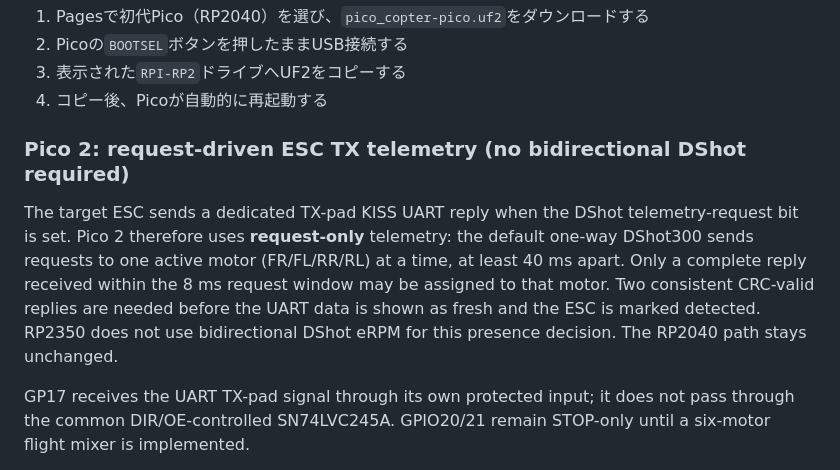
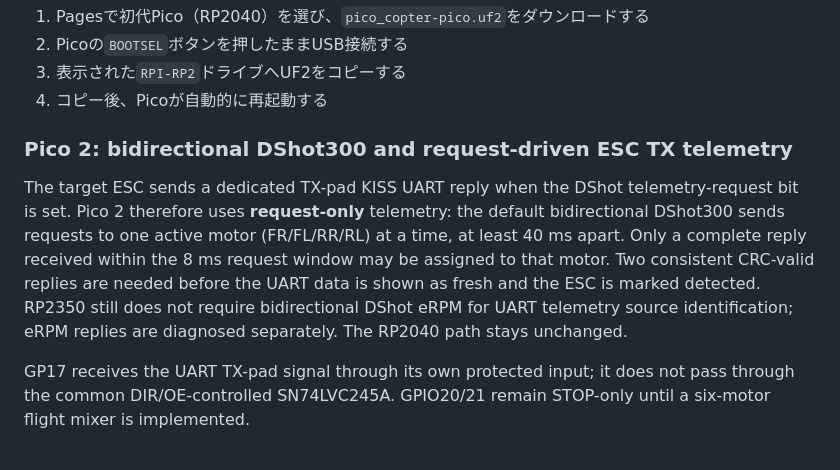
Before and after one commit to temesotejam/pico-copter-fc-esc-telemetry, a Markdown page: README.md, the part around the change. Drawn GitHub-style.

Commit message:
Docs: Pico2 bidirectional DShot300 is the default, UART remains on GP17

```diff
--- a/README.md
+++ b/README.md
@@ -362,16 +362,15 @@ build.log
 4. コピー後、Picoが自動的に再起動する
 
 
-### Pico 2: request-driven ESC TX telemetry (no bidirectional DShot required)
+### Pico 2: bidirectional DShot300 and request-driven ESC TX telemetry
 
 The target ESC sends a dedicated TX-pad KISS UART reply when the DShot
 telemetry-request bit is set. Pico 2 therefore uses **request-only**
-telemetry: the default one-way DShot300 sends requests to one active motor
+telemetry: the default bidirectional DShot300 sends requests to one active motor
 (FR/FL/RR/RL) at a time, at least 40 ms apart. Only a complete reply
 received within the 8 ms request window may be assigned to that motor.
 Two consistent CRC-valid replies are needed before the UART data is shown
-as fresh and the ESC is marked detected. RP2350 does not use bidirectional
-DShot eRPM for this presence decision. The RP2040 path stays unchanged.
+as fresh and the ESC is marked detected. RP2350 still does not require bidirectional DShot eRPM for UART telemetry source identification; eRPM replies are diagnosed separately. The RP2040 path stays unchanged.
 
 GP17 receives the UART TX-pad signal through its own protected input; it
 does not pass through the common DIR/OE-controlled SN74LVC245A. GPIO20/21
```
